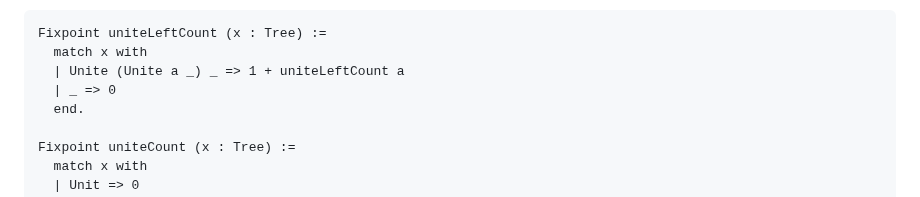
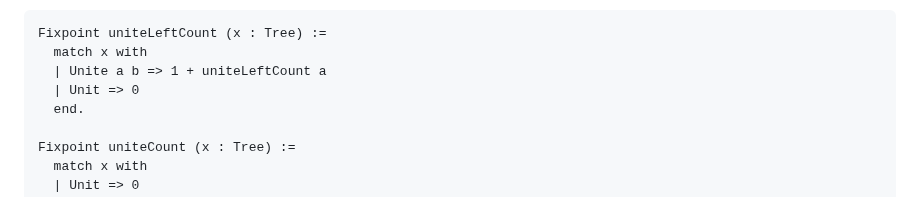
Before and after one commit to huynhtrankhanh/CoqCP, a Markdown page: docs/DisjointSetUnion.md, the part around the change. Rendered like a GitHub page.

Commit message:
Fix further

````diff
--- a/docs/DisjointSetUnion.md
+++ b/docs/DisjointSetUnion.md
@@ -51,8 +51,8 @@ To prove this, we need another scoring function solely for proving termination.
 ```coq
 Fixpoint uniteLeftCount (x : Tree) :=
   match x with
-  | Unite (Unite a _) _ => 1 + uniteLeftCount a
-  | _ => 0
+  | Unite a b => 1 + uniteLeftCount a
+  | Unit => 0
   end.
 
 Fixpoint uniteCount (x : Tree) :=
````
